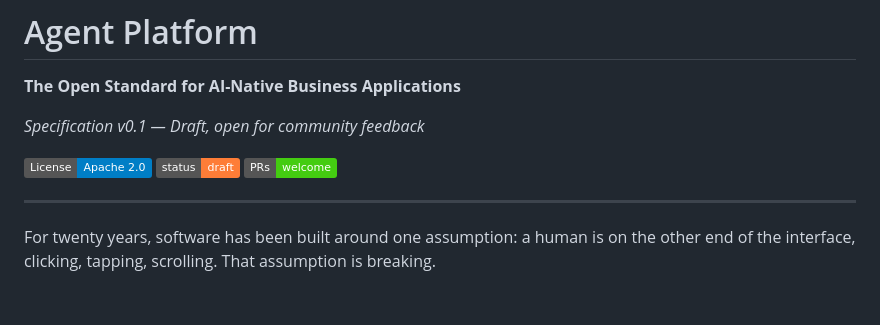
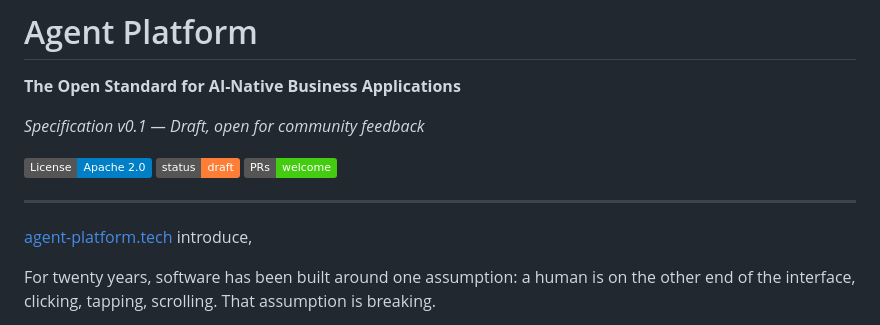
Before and after one commit to WEBX-PL/agent-platform, a Markdown page: README.md, the part around the change. GitHub-like rendering; badges without logos; blank space fills up the shorter version.

Commit message:
Add introduction about software interaction changes
Added introduction to the README about the changing nature of software interaction.

```diff
--- a/README.md
+++ b/README.md
@@ -9,6 +9,8 @@ _Specification v0.1 — Draft, open for community feedback_
 [![PRs Welcome](https://img.shields.io/badge/PRs-welcome-brightgreen.svg)](#contributing)
 
 ---
+
+[agent-platform.tech](https://agent-platform.tech) introduce,
 
 For twenty years, software has been built around one assumption: a human is on the other end of the interface, clicking, tapping, scrolling. That assumption is breaking.
 
```
